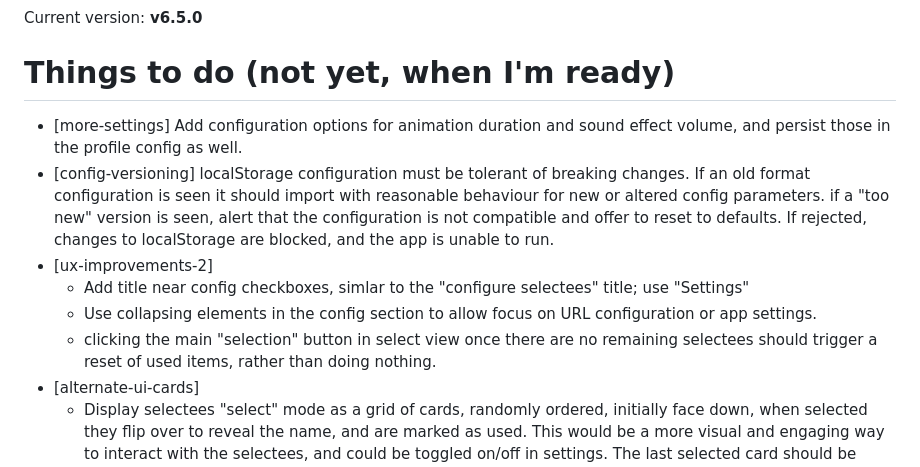
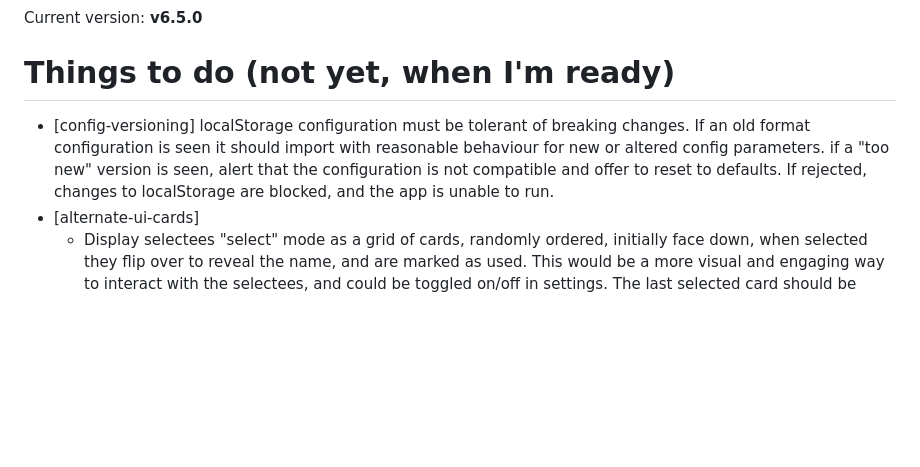
Before and after one commit to pje-netcomm/selektor-5000, a Markdown page: project.md, the part around the change. Rendered like a GitHub page; blank space fills up the shorter version.

Commit message:
Remove completed features from TODO list

```diff
--- a/project.md
+++ b/project.md
@@ -181,12 +181,7 @@ Then open: `http://localhost:8000/`
 Current version: **v6.5.0**
 
 # Things to do (not yet, when I'm ready)
-- [more-settings] Add configuration options for animation duration and sound effect volume, and persist those in the profile config as well.
 - [config-versioning] localStorage configuration must be tolerant of breaking changes.  If an old format configuration is seen it should import with reasonable behaviour for new or altered config parameters. if a "too new" version is seen, alert that the configuration is not compatible and offer to reset to defaults.  If rejected, changes to localStorage are blocked, and the app is unable to run.
-- [ux-improvements-2]
-   - Add title near config checkboxes, simlar to the "configure selectees" title; use "Settings"
-   - Use collapsing elements in the config section to allow focus on URL configuration or  app settings.
-   - clicking the main "selection" button in select view once there are no remaining selectees should trigger a reset of used items, rather than doing nothing.
 - [alternate-ui-cards]
    - Display selectees "select" mode as a grid of cards, randomly ordered, initially face down, when selected they flip over to reveal the name, and are marked as used.  This would be a more visual and engaging way to interact with the selectees, and could be toggled on/off in settings.  The last selected card should be highlighted in some way.
 - [alternate-ui-wheel]
```
